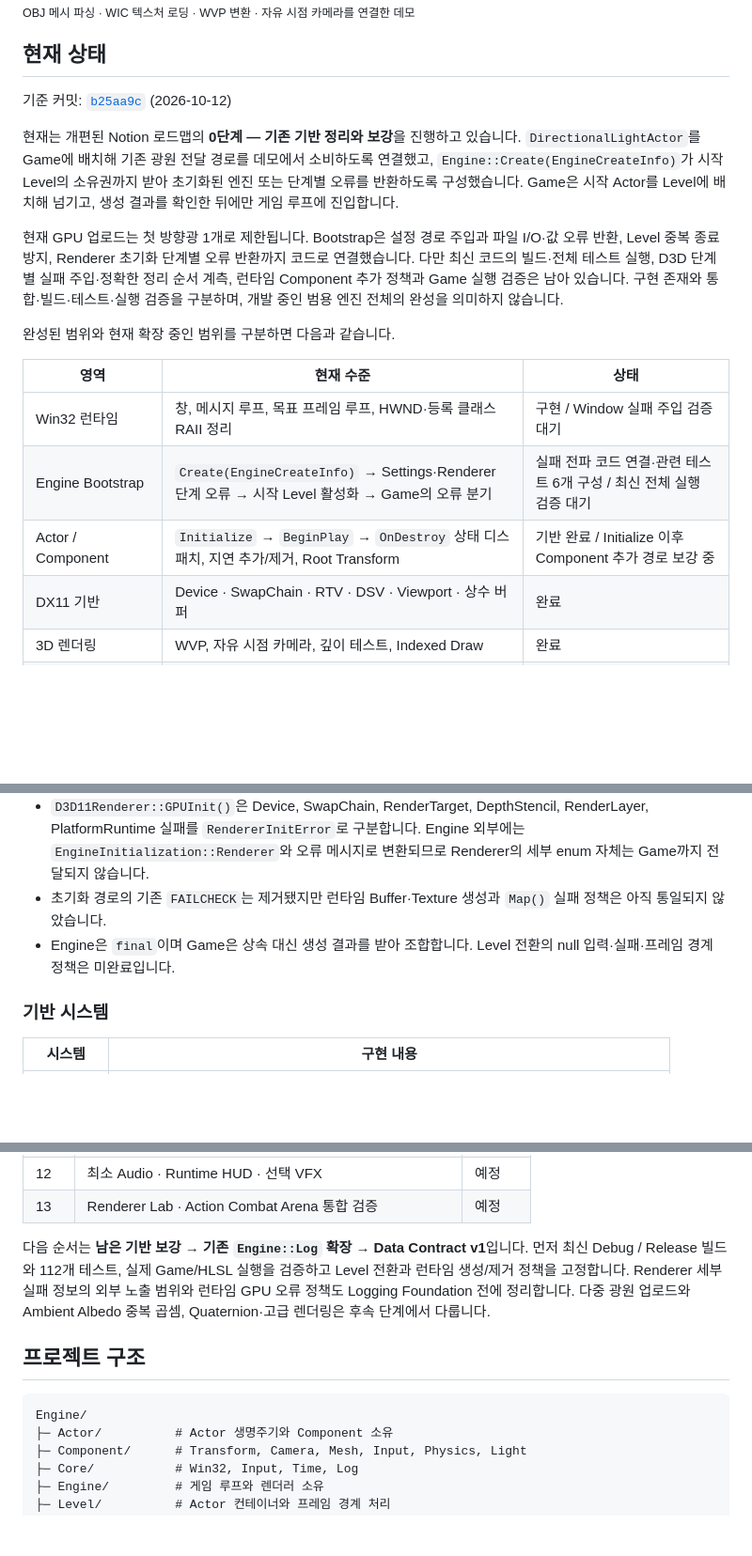
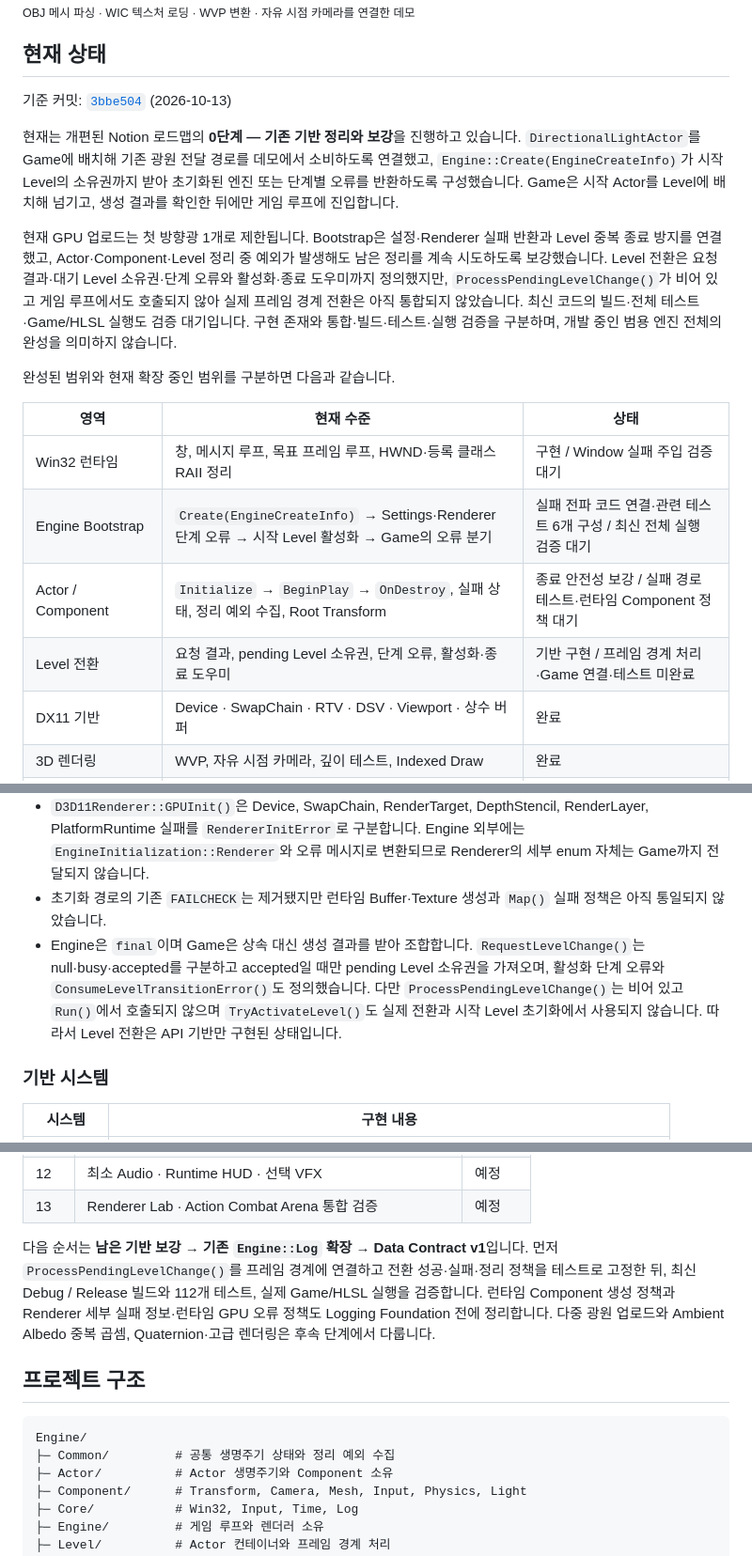
Before and after one commit to yj9809/MiniEngine, a Markdown page: README.md, 3 parts joined by grey strips. Shown at 94% size. Drawn GitHub-style; blank space fills up the shorter version.

Commit message:
docs: 레벨 전환 기반과 생명주기 검증 상태 반영

````diff
--- a/README.md
+++ b/README.md
@@ -8,11 +8,11 @@
 
 ## 현재 상태
 
-기준 커밋: [`b25aa9c`](https://github.com/yj9809/MiniEngine/commit/b25aa9cea3b709aa2468e83d9e63b5fb5498c771) (2026-10-12)
+기준 커밋: [`3bbe504`](https://github.com/yj9809/MiniEngine/commit/3bbe504c674aed1de584412d5a6e70d81fb0af50) (2026-10-13)
 
 현재는 개편된 Notion 로드맵의 **0단계 — 기존 기반 정리와 보강**을 진행하고 있습니다. `DirectionalLightActor`를 Game에 배치해 기존 광원 전달 경로를 데모에서 소비하도록 연결했고, `Engine::Create(EngineCreateInfo)`가 시작 Level의 소유권까지 받아 초기화된 엔진 또는 단계별 오류를 반환하도록 구성했습니다. Game은 시작 Actor를 Level에 배치해 넘기고, 생성 결과를 확인한 뒤에만 게임 루프에 진입합니다.
 
-현재 GPU 업로드는 첫 방향광 1개로 제한됩니다. Bootstrap은 설정 경로 주입과 파일 I/O·값 오류 반환, Level 중복 종료 방지, Renderer 초기화 단계별 오류 반환까지 코드로 연결했습니다. 다만 최신 코드의 빌드·전체 테스트 실행, D3D 단계별 실패 주입·정확한 정리 순서 계측, 런타임 Component 추가 정책과 Game 실행 검증은 남아 있습니다. 구현 존재와 통합·빌드·테스트·실행 검증을 구분하며, 개발 중인 범용 엔진 전체의 완성을 의미하지 않습니다.
+현재 GPU 업로드는 첫 방향광 1개로 제한됩니다. Bootstrap은 설정·Renderer 실패 반환과 Level 중복 종료 방지를 연결했고, Actor·Component·Level 정리 중 예외가 발생해도 남은 정리를 계속 시도하도록 보강했습니다. Level 전환은 요청 결과·대기 Level 소유권·단계 오류와 활성화·종료 도우미까지 정의했지만, `ProcessPendingLevelChange()`가 비어 있고 게임 루프에서도 호출되지 않아 실제 프레임 경계 전환은 아직 통합되지 않았습니다. 최신 코드의 빌드·전체 테스트·Game/HLSL 실행도 검증 대기입니다. 구현 존재와 통합·빌드·테스트·실행 검증을 구분하며, 개발 중인 범용 엔진 전체의 완성을 의미하지 않습니다.
 
 완성된 범위와 현재 확장 중인 범위를 구분하면 다음과 같습니다.
 
@@ -20,7 +20,8 @@
 |---|---|---|
 | Win32 런타임 | 창, 메시지 루프, 목표 프레임 루프, HWND·등록 클래스 RAII 정리 | 구현 / Window 실패 주입 검증 대기 |
 | Engine Bootstrap | `Create(EngineCreateInfo)` → Settings·Renderer 단계 오류 → 시작 Level 활성화 → Game의 오류 분기 | 실패 전파 코드 연결·관련 테스트 6개 구성 / 최신 전체 실행 검증 대기 |
-| Actor / Component | `Initialize` → `BeginPlay` → `OnDestroy` 상태 디스패치, 지연 추가/제거, Root Transform | 기반 완료 / Initialize 이후 Component 추가 경로 보강 중 |
+| Actor / Component | `Initialize` → `BeginPlay` → `OnDestroy`, 실패 상태, 정리 예외 수집, Root Transform | 종료 안전성 보강 / 실패 경로 테스트·런타임 Component 정책 대기 |
+| Level 전환 | 요청 결과, pending Level 소유권, 단계 오류, 활성화·종료 도우미 | 기반 구현 / 프레임 경계 처리·Game 연결·테스트 미완료 |
 | DX11 기반 | Device · SwapChain · RTV · DSV · Viewport · 상수 버퍼 | 완료 |
 | 3D 렌더링 | WVP, 자유 시점 카메라, 깊이 테스트, Indexed Draw | 완료 |
 | 에셋 | OBJ 파서, WIC 텍스처 로더, GPU 핸들 관리, 경로별 `ResourceManager` 공유 캐시 | 데모 소비 경로 연결 완료 |
@@ -109,7 +111,7 @@ Level
 - `Level::EndLevel()`은 종료 상태를 정리 전에 기록하고 재호출을 무시합니다. 파생 Level이 가상 재정의로 가드를 우회하지 못하도록 비가상 함수로 고정했습니다.
 - `D3D11Renderer::GPUInit()`은 Device, SwapChain, RenderTarget, DepthStencil, RenderLayer, PlatformRuntime 실패를 `RendererInitError`로 구분합니다. Engine 외부에는 `EngineInitialization::Renderer`와 오류 메시지로 변환되므로 Renderer의 세부 enum 자체는 Game까지 전달되지 않습니다.
 - 초기화 경로의 기존 `FAILCHECK`는 제거됐지만 런타임 Buffer·Texture 생성과 `Map()` 실패 정책은 아직 통일되지 않았습니다.
-- Engine은 `final`이며 Game은 상속 대신 생성 결과를 받아 조합합니다. Level 전환의 null 입력·실패·프레임 경계 정책은 미완료입니다.
+- Engine은 `final`이며 Game은 상속 대신 생성 결과를 받아 조합합니다. `RequestLevelChange()`는 null·busy·accepted를 구분하고 accepted일 때만 pending Level 소유권을 가져오며, 활성화 단계 오류와 `ConsumeLevelTransitionError()`도 정의했습니다. 다만 `ProcessPendingLevelChange()`는 비어 있고 `Run()`에서 호출되지 않으며 `TryActivateLevel()`도 실제 전환과 시작 Level 초기화에서 사용되지 않습니다. 따라서 Level 전환은 API 기반만 구현된 상태입니다.
 
 ### 기반 시스템
 
@@ -244,12 +246,13 @@ OBJ + Texture + Camera 데모와 Lambert / Ambient 결과는 실행 이미지와
 | 12 | 최소 Audio · Runtime HUD · 선택 VFX | 예정 |
 | 13 | Renderer Lab · Action Combat Arena 통합 검증 | 예정 |
 
-다음 순서는 **남은 기반 보강 → 기존 `Engine::Log` 확장 → Data Contract v1**입니다. 먼저 최신 Debug / Release 빌드와 112개 테스트, 실제 Game/HLSL 실행을 검증하고 Level 전환과 런타임 생성/제거 정책을 고정합니다. Renderer 세부 실패 정보의 외부 노출 범위와 런타임 GPU 오류 정책도 Logging Foundation 전에 정리합니다. 다중 광원 업로드와 Ambient Albedo 중복 곱셈, Quaternion·고급 렌더링은 후속 단계에서 다룹니다.
+다음 순서는 **남은 기반 보강 → 기존 `Engine::Log` 확장 → Data Contract v1**입니다. 먼저 `ProcessPendingLevelChange()`를 프레임 경계에 연결하고 전환 성공·실패·정리 정책을 테스트로 고정한 뒤, 최신 Debug / Release 빌드와 112개 테스트, 실제 Game/HLSL 실행을 검증합니다. 런타임 Component 생성 정책과 Renderer 세부 실패 정보·런타임 GPU 오류 정책도 Logging Foundation 전에 정리합니다. 다중 광원 업로드와 Ambient Albedo 중복 곱셈, Quaternion·고급 렌더링은 후속 단계에서 다룹니다.
 
 ## 프로젝트 구조
 
 ```text
 Engine/
+├─ Common/         # 공통 생명주기 상태와 정리 예외 수집
 ├─ Actor/          # Actor 생명주기와 Component 소유
 ├─ Component/      # Transform, Camera, Mesh, Input, Physics, Light
 ├─ Core/           # Win32, Input, Time, Log
````
Also changed, not shown: other parts of README.md (+4 -3 lines).
